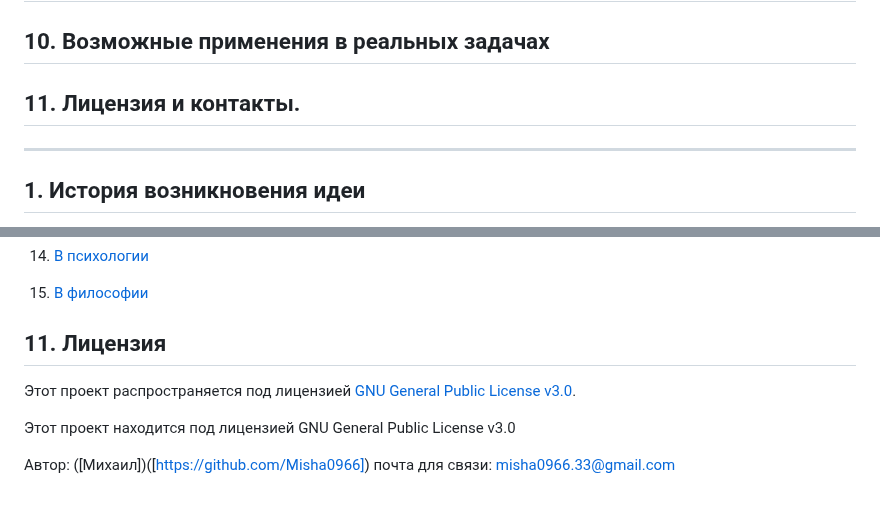
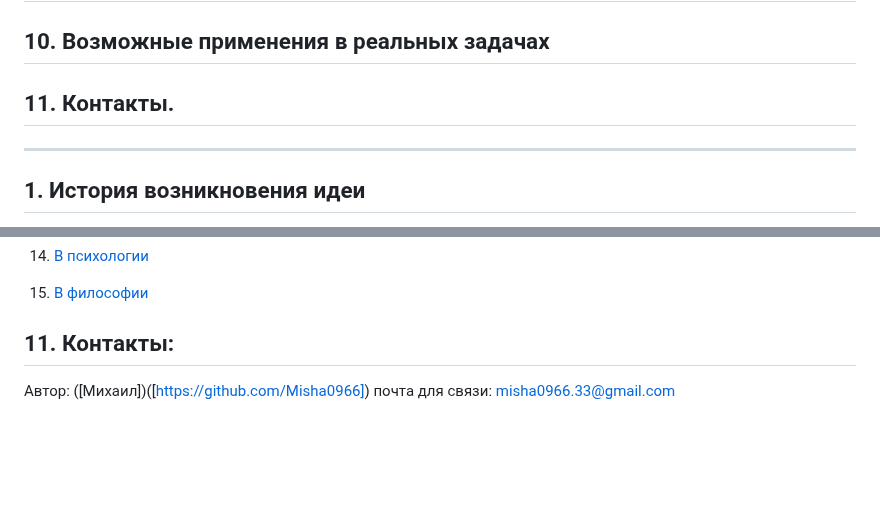
Before and after one commit to Misha0966/New-project, a Markdown page: README.md, 2 parts joined by grey strips. Drawn GitHub-style; blank space fills up the shorter version.

Commit message:
README.md
Всё подробно описал и рассказал.

```diff
--- a/README.md
+++ b/README.md
@@ -32,7 +32,7 @@
 
 ## 10. Возможные применения в реальных задачах
 
-## 11. Лицензия и контакты.
+## 11. Контакты.
 
 -----------------------------------------------------------------------------------------------------------------------------------------------------------------------------
 
@@ -480,10 +480,6 @@ N * K = 13 × 7 = 91 и PQ = 721
 
 14. [В философии](https://github.com/Misha0966/New-project/blob/main/examples/%D0%92%20%D1%84%D0%B8%D0%BB%D0%BE%D1%81%D0%BE%D1%84%D0%B8%D0%B8.md)
 
-## 11. Лицензия
-
-Этот проект распространяется под лицензией [GNU General Public License v3.0](LICENSE).
-
-Этот проект находится под лицензией GNU General Public License v3.0
+## 11. Контакты:
 
 Автор: ([Михаил])([https://github.com/Misha0966]) почта для связи: misha0966.33@gmail.com
```
